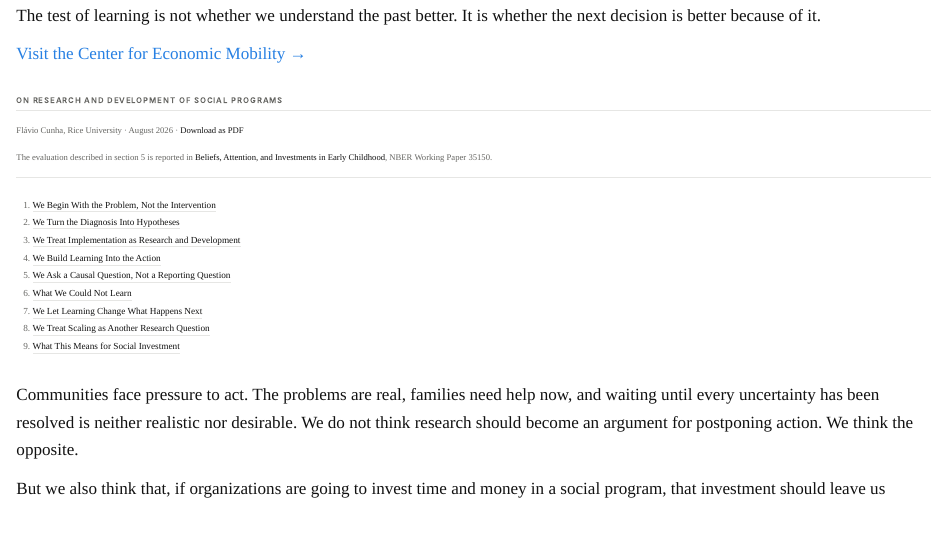
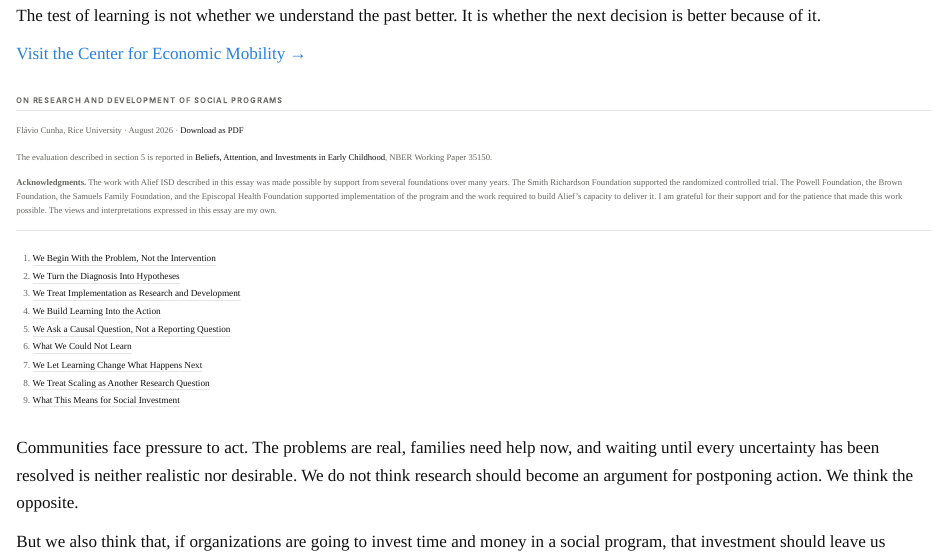
Before and after one commit to congonhas/congonhas.github.io, a Quarto document (center.qmd): the page in a window 1100 px wide, from 240 px down. Rendered offline with R 4.5, knitr and Pandoc in place of Quarto, with nearby package versions.

Commit message:
Add files via upload

```diff
--- a/center.qmd
+++ b/center.qmd
@@ -29,6 +29,15 @@ Flávio Cunha, Rice University · August 2026 ·
 The evaluation described in section 5 is reported in
 [Beliefs, Attention, and Investments in Early Childhood](https://www.nber.org/papers/w35150){target="_blank" rel="noopener"},
 NBER Working Paper 35150.
+
+**Acknowledgments.** The work with Alief ISD described in this essay was made
+possible by support from several foundations over many years. The Smith
+Richardson Foundation supported the randomized controlled trial. The Powell
+Foundation, the Brown Foundation, the Samuels Family Foundation, and the
+Episcopal Health Foundation supported implementation of the program and the work
+required to build Alief's capacity to deliver it. I am grateful for their support
+and for the patience that made this work possible. The views and interpretations
+expressed in this essay are my own.
 :::
 
 ::: {.essay-toc}
--- a/styles.css
+++ b/styles.css
@@ -169,7 +169,7 @@ h2.sec.empty, .paper-group.empty{display:none}
   font-size:.86rem; color:var(--muted); margin:0 0 2rem;
   padding-bottom:1.2rem; border-bottom:1px solid var(--rule);
 }
-.essay-meta p{margin:0 0 .4rem}
+.essay-meta p{margin:0 0 .55rem}
 .essay-meta p:last-child{margin-bottom:0}
 .essay-meta a{color:var(--fg)}
 
```
